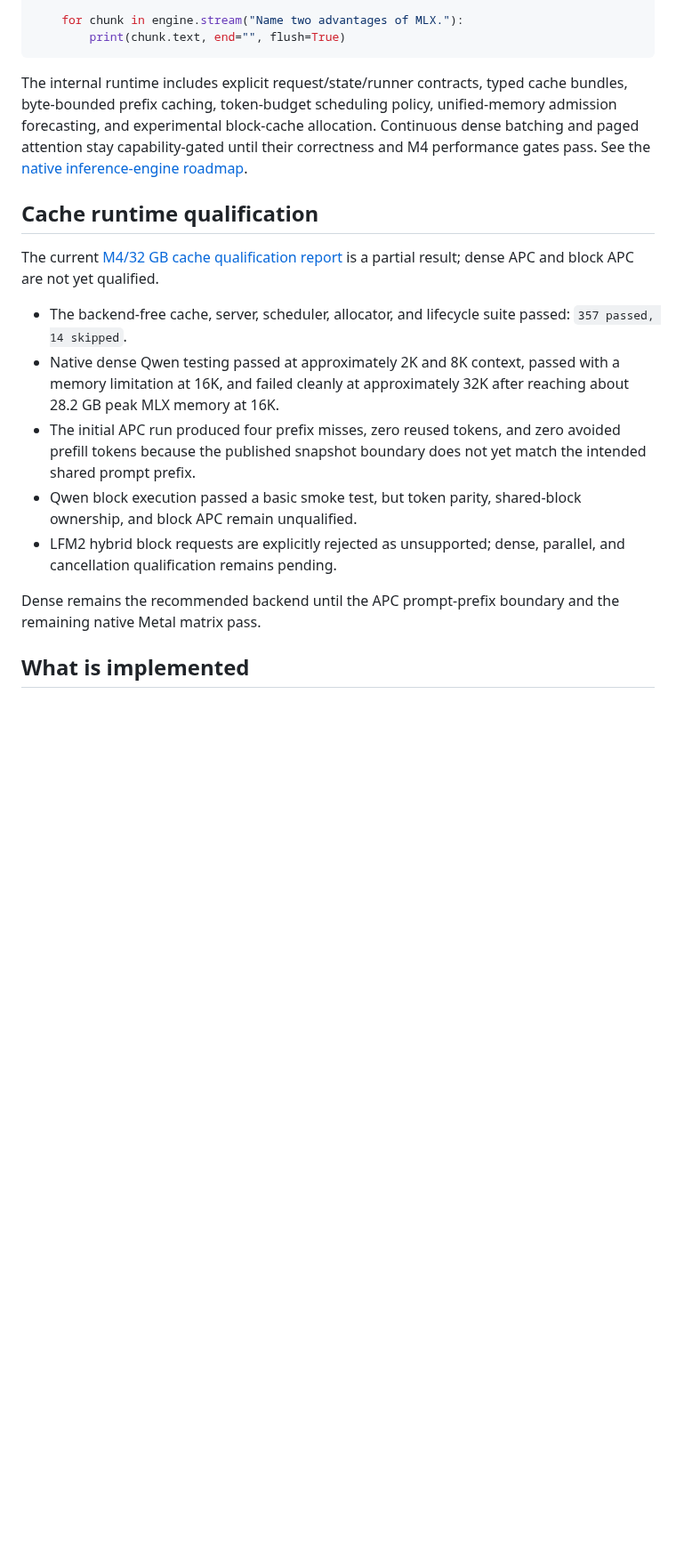
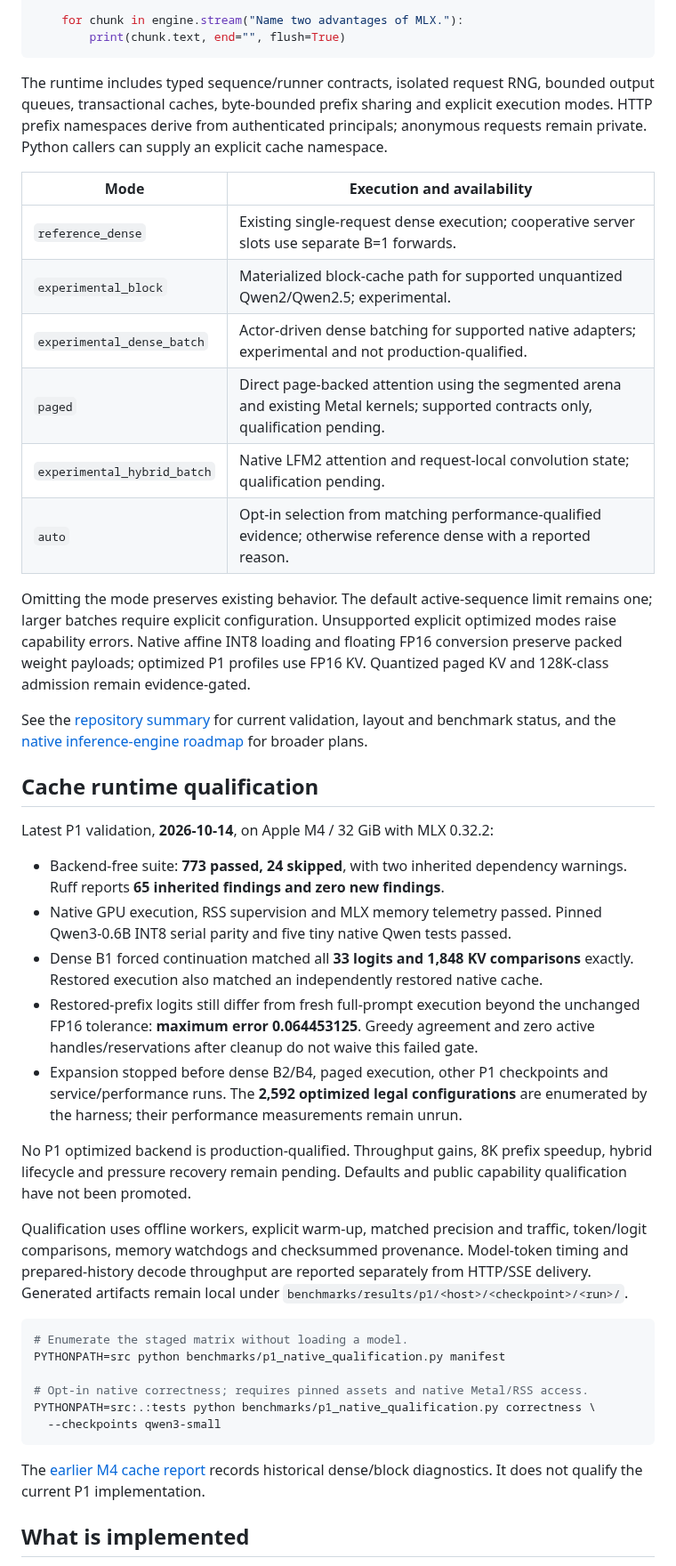
Before and after one commit to SSusantAchary/mlx-one, a Markdown page: README.md, the part around one of its changes. Shown at 89% size. Drawn GitHub-style; blank space fills up the shorter version.

Commit message:
Stabilize native P1 qualification and refresh architecture documentation

````diff
--- a/README.md
+++ b/README.md
@@ -74,33 +87,69 @@ with Engine(model="mlx-community/LFM2-350M-4bit") as engine:
         print(chunk.text, end="", flush=True)
 ```
 
-The internal runtime includes explicit request/state/runner contracts, typed
-cache bundles, byte-bounded prefix caching, token-budget scheduling policy,
-unified-memory admission forecasting, and experimental block-cache allocation.
-Continuous dense batching and paged attention stay capability-gated until their
-correctness and M4 performance gates pass. See the
-[native inference-engine roadmap](mlx-one_inference_engine.md).
+The runtime includes typed sequence/runner contracts, isolated request RNG,
+bounded output queues, transactional caches, byte-bounded prefix sharing and
+explicit execution modes. HTTP prefix namespaces derive from authenticated
+principals; anonymous requests remain private. Python callers can supply an
+explicit cache namespace.
+
+| Mode | Execution and availability |
+|---|---|
+| `reference_dense` | Existing single-request dense execution; cooperative server slots use separate B=1 forwards. |
+| `experimental_block` | Materialized block-cache path for supported unquantized Qwen2/Qwen2.5; experimental. |
+| `experimental_dense_batch` | Actor-driven dense batching for supported native adapters; experimental and not production-qualified. |
+| `paged` | Direct page-backed attention using the segmented arena and existing Metal kernels; supported contracts only, qualification pending. |
+| `experimental_hybrid_batch` | Native LFM2 attention and request-local convolution state; qualification pending. |
+| `auto` | Opt-in selection from matching performance-qualified evidence; otherwise reference dense with a reported reason. |
+
+Omitting the mode preserves existing behavior. The default active-sequence limit
+remains one; larger batches require explicit configuration. Unsupported explicit
+optimized modes raise capability errors. Native affine INT8 loading and floating
+FP16 conversion preserve packed weight payloads; optimized P1 profiles use FP16 KV.
+Quantized paged KV and 128K-class admission remain evidence-gated.
+
+See the [repository summary](docs/REPOSITORY_SUMMARY.md) for current validation,
+layout and benchmark status, and the
+[native inference-engine roadmap](mlx-one_inference_engine.md) for broader plans.
 
 ## Cache runtime qualification
 
-The current [M4/32 GB cache qualification report](docs/cache-benchmark-m4-32gb.md)
-is a partial result; dense APC and block APC are not yet qualified.
+Latest P1 validation, **2026-10-14**, on Apple M4 / 32 GiB with MLX 0.32.2:
 
-- The backend-free cache, server, scheduler, allocator, and lifecycle suite
-  passed: `357 passed, 14 skipped`.
-- Native dense Qwen testing passed at approximately 2K and 8K context, passed
-  with a memory limitation at 16K, and failed cleanly at approximately 32K after
-  reaching about 28.2 GB peak MLX memory at 16K.
-- The initial APC run produced four prefix misses, zero reused tokens, and zero
-  avoided prefill tokens because the published snapshot boundary does not yet
-  match the intended shared prompt prefix.
-- Qwen block execution passed a basic smoke test, but token parity, shared-block
-  ownership, and block APC remain unqualified.
-- LFM2 hybrid block requests are explicitly rejected as unsupported; dense,
-  parallel, and cancellation qualification remains pending.
+- Backend-free suite: **773 passed, 24 skipped**, with two inherited dependency
+  warnings. Ruff reports **65 inherited findings and zero new findings**.
+- Native GPU execution, RSS supervision and MLX memory telemetry passed.
+  Pinned Qwen3-0.6B INT8 serial parity and five tiny native Qwen tests passed.
+- Dense B1 forced continuation matched all **33 logits and 1,848 KV comparisons**
+  exactly. Restored execution also matched an independently restored native cache.
+- Restored-prefix logits still differ from fresh full-prompt execution beyond the
+  unchanged FP16 tolerance: **maximum error 0.064453125**. Greedy agreement and
+  zero active handles/reservations after cleanup do not waive this failed gate.
+- Expansion stopped before dense B2/B4, paged execution, other P1 checkpoints and
+  service/performance runs. The **2,592 optimized legal configurations** are
+  enumerated by the harness; their performance measurements remain unrun.
 
-Dense remains the recommended backend until the APC prompt-prefix boundary and
-the remaining native Metal matrix pass.
+No P1 optimized backend is production-qualified. Throughput gains, 8K prefix
+speedup, hybrid lifecycle and pressure recovery remain pending. Defaults and
+public capability qualification have not been promoted.
+
+Qualification uses offline workers, explicit warm-up, matched precision and
+traffic, token/logit comparisons, memory watchdogs and checksummed provenance.
+Model-token timing and prepared-history decode throughput are reported separately
+from HTTP/SSE delivery. Generated artifacts remain local under
+`benchmarks/results/p1/<host>/<checkpoint>/<run>/`.
+
+```bash
+# Enumerate the staged matrix without loading a model.
+PYTHONPATH=src python benchmarks/p1_native_qualification.py manifest
+
+# Opt-in native correctness; requires pinned assets and native Metal/RSS access.
+PYTHONPATH=src:.:tests python benchmarks/p1_native_qualification.py correctness \
+  --checkpoints qwen3-small
+```
+
+The [earlier M4 cache report](docs/cache-benchmark-m4-32gb.md) records historical
+dense/block diagnostics. It does not qualify the current P1 implementation.
 
 ## What is implemented
 
````
Also changed, not shown: other parts of README.md (+32 -19 lines), docs/REPOSITORY_SUMMARY.md (added, +111 -0 lines), mlx-one_arch.png (added), 16 other files.
